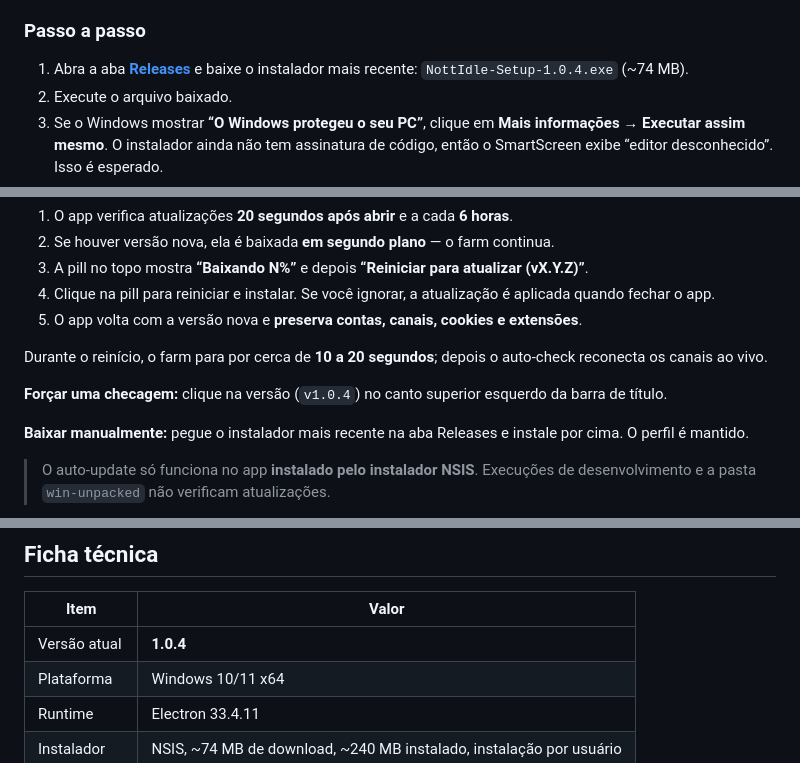
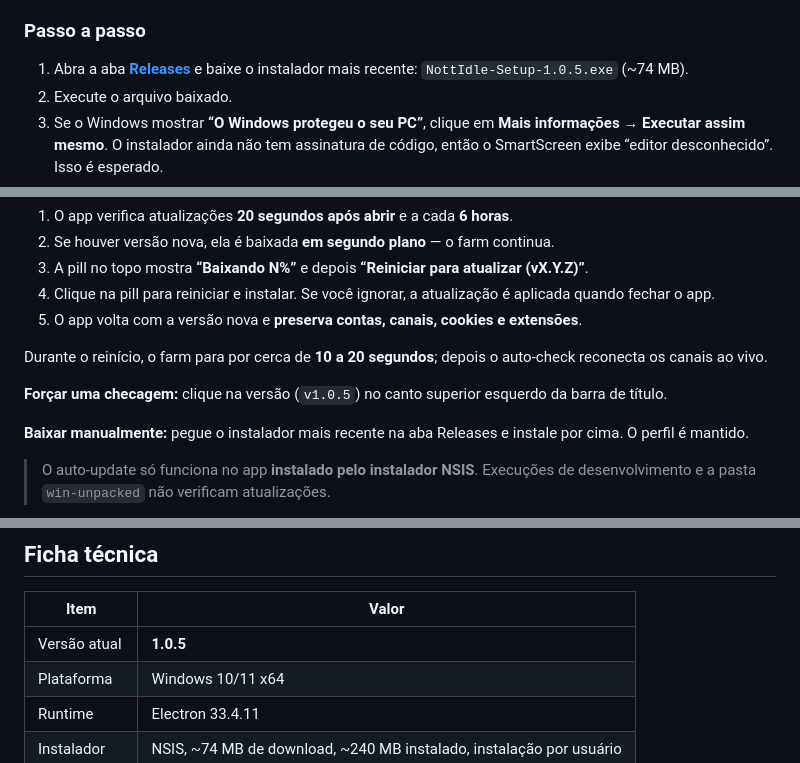
Before and after one commit to VinnyFachiani/NottIdle-Releases, a Markdown page: README.md, 3 parts joined by grey strips. Rendered like a GitHub page.

```diff
--- a/README.md
+++ b/README.md
@@ -164,7 +166,7 @@ O botão **Otimizar RAM** limpa caches, força a coleta de lixo e recarrega as c
 
 ### Passo a passo
 
-1. Abra a aba **[Releases](https://github.com/VinnyFachiani/NottIdle-Releases/releases/latest)** e baixe o instalador mais recente: `NottIdle-Setup-1.0.4.exe` (~74 MB).
+1. Abra a aba **[Releases](https://github.com/VinnyFachiani/NottIdle-Releases/releases/latest)** e baixe o instalador mais recente: `NottIdle-Setup-1.0.5.exe` (~74 MB).
 2. Execute o arquivo baixado.
 3. Se o Windows mostrar **“O Windows protegeu o seu PC”**, clique em **Mais informações → Executar assim mesmo**. O instalador ainda não tem assinatura de código, então o SmartScreen exibe “editor desconhecido”. Isso é esperado.
 4. Escolha a pasta de instalação (opcional) e conclua. O app é instalado **por usuário**, em `%LOCALAPPDATA%\Programs\NottIdle`, e cria um atalho no Menu Iniciar.
@@ -319,7 +321,7 @@ O NottIdle se atualiza pelo **GitHub Releases**:
 
 Durante o reinício, o farm para por cerca de **10 a 20 segundos**; depois o auto-check reconecta os canais ao vivo.
 
-**Forçar uma checagem:** clique na versão (`v1.0.4`) no canto superior esquerdo da barra de título.
+**Forçar uma checagem:** clique na versão (`v1.0.5`) no canto superior esquerdo da barra de título.
 
 **Baixar manualmente:** pegue o instalador mais recente na aba Releases e instale por cima. O perfil é mantido.
 
@@ -462,7 +464,7 @@ A atualização não apaga o perfil. Verifique se o app está usando `%APPDATA%\
 
 | Item | Valor |
 |---|---|
-| Versão atual | **1.0.4** |
+| Versão atual | **1.0.5** |
 | Plataforma | Windows 10/11 x64 |
 | Runtime | Electron 33.4.11 |
 | Instalador | NSIS, ~74 MB de download, ~240 MB instalado, instalação por usuário |
```
Also changed, not shown: other parts of README.md (+7 -5 lines).
